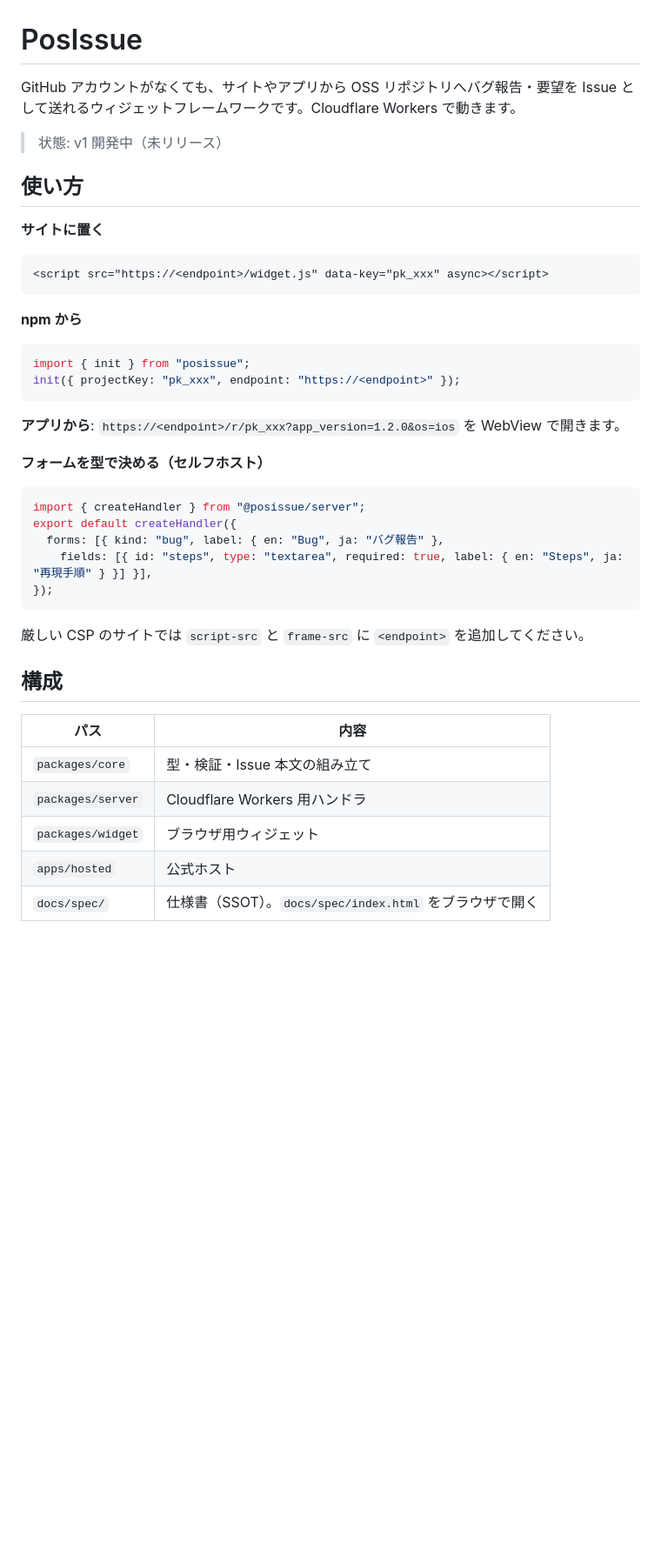
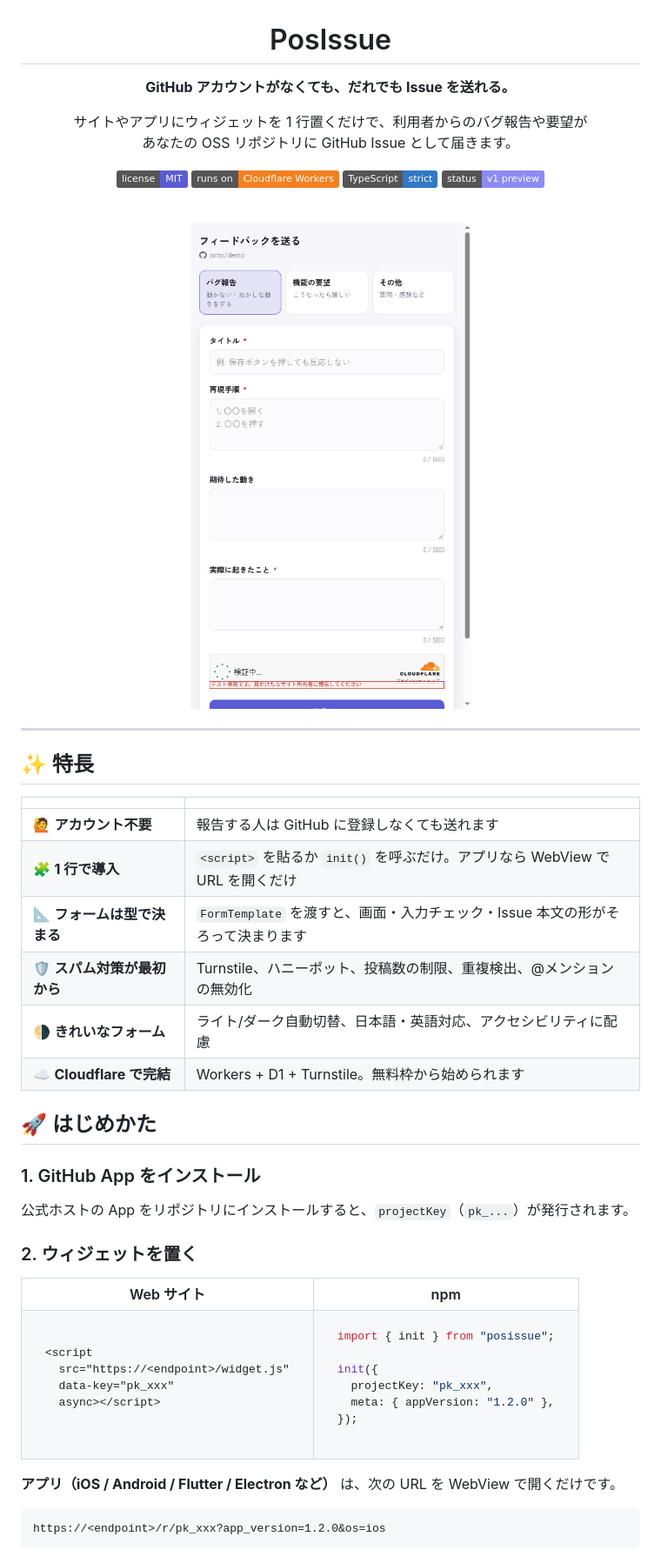
Before and after one commit to ninjin0802/posissue, a Markdown page: README.md, the part around one of its changes. Shown at 87% size. Rendered like a GitHub page; pictures changed too: docs/images/form-light.png (added); badges without logos; blank space fills up the shorter version.

Commit message:
README を整え、フォームのスクリーンショットを追加
Co-Authored-By: Claude Opus 5.5 <noreply@anthropic.com>

````diff
--- a/README.md
+++ b/README.md
@@ -1,42 +3,73 @@
 # PosIssue
 
-GitHub アカウントがなくても、サイトやアプリから OSS リポジトリへバグ報告・要望を Issue として送れるウィジェットフレームワークです。Cloudflare Workers で動きます。
+**GitHub アカウントがなくても、だれでも Issue を送れる。**
 
-> 状態: v1 開発中（未リリース）
+サイトやアプリにウィジェットを 1 行置くだけで、利用者からのバグ報告や要望が<br>
+あなたの OSS リポジトリに GitHub Issue として届きます。
 
-## 使い方
+[![License: MIT](https://img.shields.io/badge/license-MIT-5b5bd6.svg)](LICENSE)
+![Cloudflare Workers](https://img.shields.io/badge/runs%20on-Cloudflare%20Workers-f38020.svg)
+![TypeScript](https://img.shields.io/badge/TypeScript-strict-3178c6.svg)
+![Status](https://img.shields.io/badge/status-v1%20preview-8b8bf5.svg)
 
-**サイトに置く**
+<br>
+
+<picture>
+  <source media="(prefers-color-scheme: dark)" srcset="docs/images/form-dark.png">
+  <img src="docs/images/form-light.png" alt="PosIssue の報告フォーム" width="380">
+</picture>
+
+</div>
+
+---
+
+## ✨ 特長
+
+| | |
+|---|---|
+| 🙋 **アカウント不要** | 報告する人は GitHub に登録しなくても送れます |
+| 🧩 **1 行で導入** | `<script>` を貼るか `init()` を呼ぶだけ。アプリなら WebView で URL を開くだけ |
+| 📐 **フォームは型で決まる** | `FormTemplate` を渡すと、画面・入力チェック・Issue 本文の形がそろって決まります |
+| 🛡️ **スパム対策が最初から** | Turnstile、ハニーポット、投稿数の制限、重複検出、@メンションの無効化 |
+| 🌗 **きれいなフォーム** | ライト/ダーク自動切替、日本語・英語対応、アクセシビリティに配慮 |
+| ☁️ **Cloudflare で完結** | Workers + D1 + Turnstile。無料枠から始められます |
+
+## 🚀 はじめかた
+
+### 1. GitHub App をインストール
+
+公式ホストの App をリポジトリにインストールすると、`projectKey`（`pk_...`）が発行されます。
+
+### 2. ウィジェットを置く
+
+<table>
+<tr><th>Web サイト</th><th>npm</th></tr>
+<tr><td>
+
 ```html
-<script src="https://<endpoint>/widget.js" data-key="pk_xxx" async></script>
+<script
+  src="https://<endpoint>/widget.js"
+  data-key="pk_xxx"
+  async></script>
 ```
 
-**npm から**
+</td><td>
+
 ```ts
 import { init } from "posissue";
-init({ projectKey: "pk_xxx", endpoint: "https://<endpoint>" });
-```
 
-**アプリから**: `https://<endpoint>/r/pk_xxx?app_version=1.2.0&os=ios` を WebView で開きます。
-
-**フォームを型で決める（セルフホスト）**
-```ts
-import { createHandler } from "@posissue/server";
-export default createHandler({
-  forms: [{ kind: "bug", label: { en: "Bug", ja: "バグ報告" },
-    fields: [{ id: "steps", type: "textarea", required: true, label: { en: "Steps", ja: "再現手順" } }] }],
+init({
+  projectKey: "pk_xxx",
+  meta: { appVersion: "1.2.0" },
 });
 ```
 
-厳しい CSP のサイトでは `script-src` と `frame-src` に `<endpoint>` を追加してください。
+</td></tr>
+</table>
 
-## 構成
+**アプリ（iOS / Android / Flutter / Electron など）** は、次の URL を WebView で開くだけです。
 
-| パス | 内容 |
-|---|---|
-| `packages/core` | 型・検証・Issue 本文の組み立て |
-| `packages/server` | Cloudflare Workers 用ハンドラ |
-| `packages/widget` | ブラウザ用ウィジェット |
-| `apps/hosted` | 公式ホスト |
-| `docs/spec/` | 仕様書（SSOT）。`docs/spec/index.html` をブラウザで開く |
+```
+https://<endpoint>/r/pk_xxx?app_version=1.2.0&os=ios
+```
 
````
Also changed, not shown: other parts of README.md (+90 -6 lines), docs/images/form-dark.png (added).
